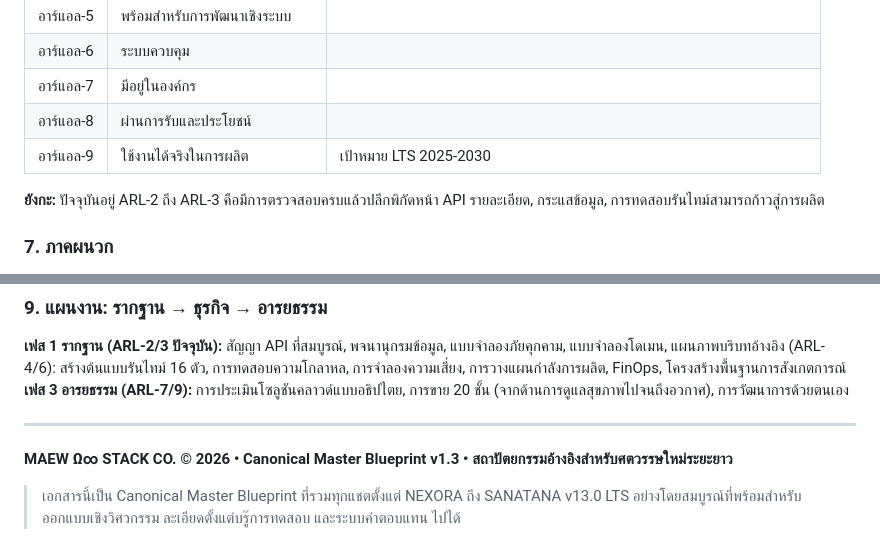
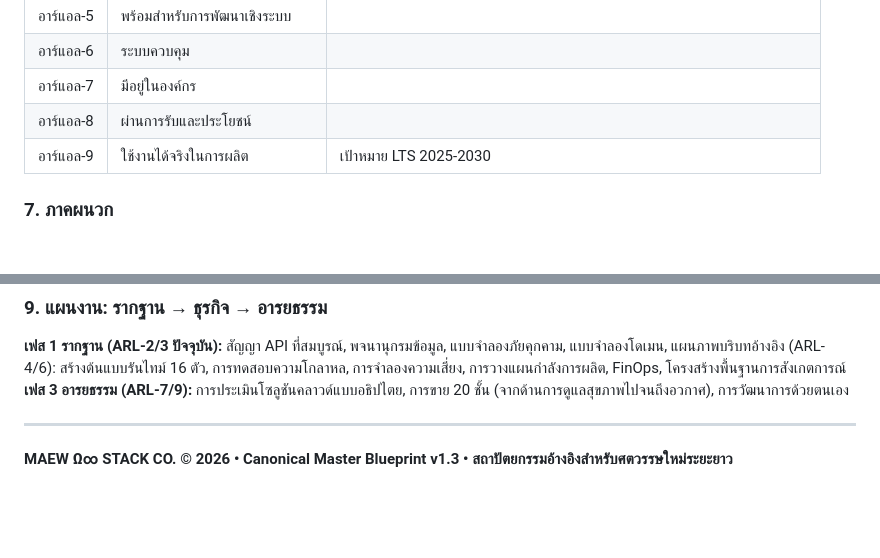
Before and after one commit to zxsvzv00-cpu/maew-hyperos-omega-infinity, a Markdown page: README.md, 2 parts joined by grey strips. Drawn GitHub-style; blank space fills up the shorter version.

```diff
--- a/README.md
+++ b/README.md
@@ -102,8 +105,6 @@
 | อาร์แอล-8 | ผ่านการรับและประโยชน์ | |
 | อาร์แอล-9 | ใช้งานได้จริงในการผลิต | เป้าหมาย LTS 2025-2030 |
 
-**ยังกะ:** ปัจจุบันอยู่ ARL-2 ถึง ARL-3 คือมีการตรวจสอบครบแล้วปลีกพิกัดหน้า API รายละเอียด, กระแสข้อมูล, การทดสอบรันไทม์สามารถก้าวสู่การผลิต
-
 ### 7. ภาคผนวก
 
 **A - NFR:** ความพร้อมใช้งาน ≥ 99.99%, API P95 ≤ 100ms, RTO ≤ 30s, RPO=0 วิกฤต, การปรับขนาดแนวขวมนอบหลายสัดสตรี, Zero Trust เป็นค่าเริ่มต้น, การเข้ารหัสแบบ End-to-End, บันทึกการตรวจสอบที่ไม่สามารถเปลี่ยนแปลงได้
@@ -134,5 +135,3 @@
 
 ---
 **MAEW Ω∞ STACK CO. © 2026 • Canonical Master Blueprint v1.3 • สถาปัตยกรรมอ้างอิงสำหรับศตวรรษใหม่ระยะยาว**
-
-> เอกสารนี้เป็น Canonical Master Blueprint ที่รวมทุกแชตตั้งแต่ NEXORA ถึง SANATANA v13.0 LTS อย่างโดยสมบูรณ์ที่พร้อมสำหรับออกแบบเชิงวิศวกรรม ละเอียดตั้งแต่บรู๊การทดสอบ และระบบค่าตอบแทน ไปได้
```
Also changed, not shown: other parts of README.md (+3 -0 lines).
